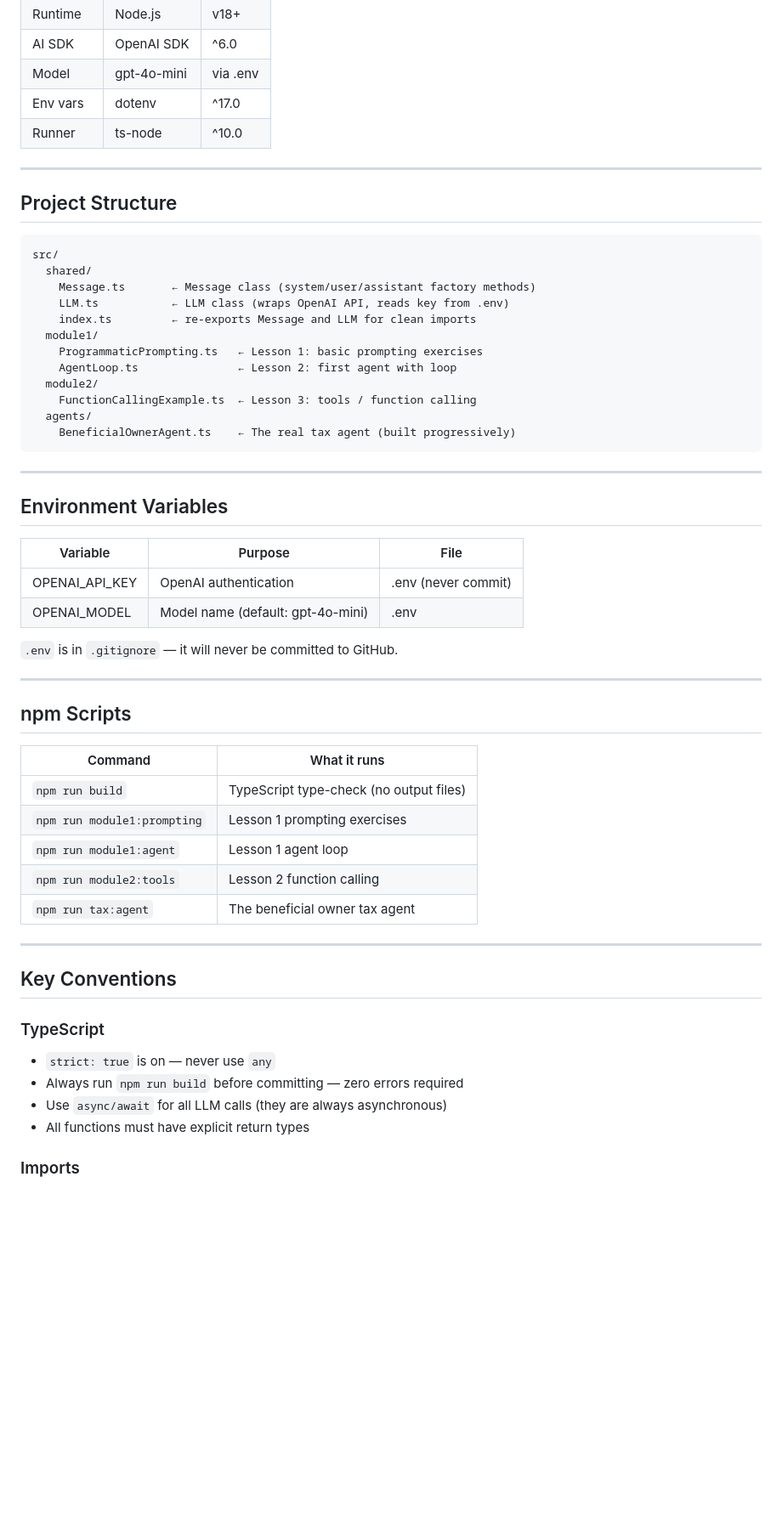
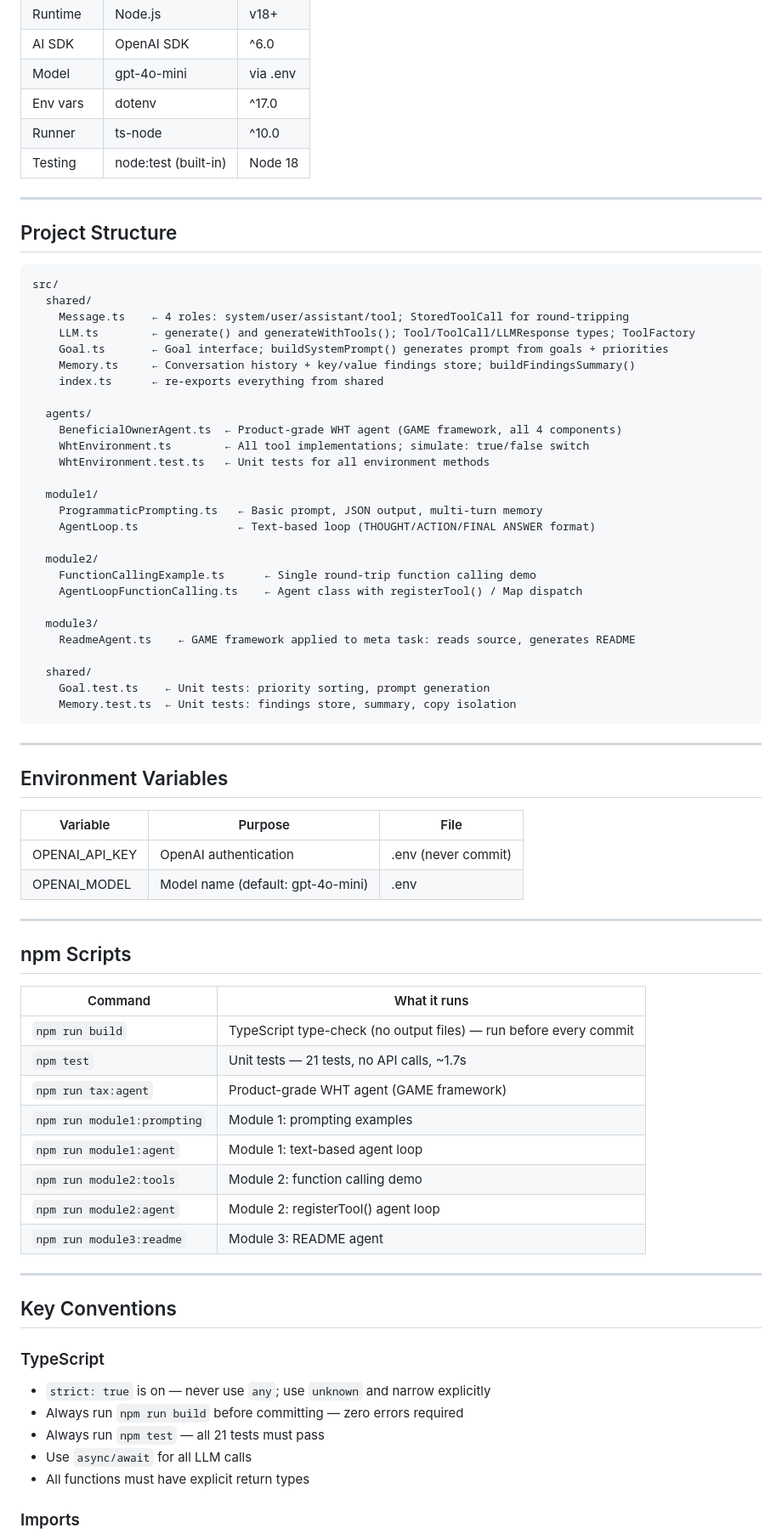
Before and after one commit to fmochnacz-roul-duke/tax-agent-ai, a Markdown page: CLAUDE.md, the part around one of its changes. Shown at 85% size. Drawn GitHub-style; blank space fills up the shorter version.

Commit message:
Update CLAUDE.md, SESSION.md, add agent design guide
Co-Authored-By: Claude Sonnet 4.6 <noreply@anthropic.com>

````diff
--- a/CLAUDE.md
+++ b/CLAUDE.md
@@ -48,6 +59,7 @@ This business case is applied progressively:
 | Model | gpt-4o-mini | via .env |
 | Env vars | dotenv | ^17.0 |
 | Runner | ts-node | ^10.0 |
+| Testing | node:test (built-in) | Node 18 |
 
 ---
 
@@ -56,16 +68,31 @@ This business case is applied progressively:
 ```
 src/
   shared/
-    Message.ts       ← Message class (system/user/assistant factory methods)
-    LLM.ts           ← LLM class (wraps OpenAI API, reads key from .env)
-    index.ts         ← re-exports Message and LLM for clean imports
+    Message.ts    ← 4 roles: system/user/assistant/tool; StoredToolCall for round-tripping
+    LLM.ts        ← generate() and generateWithTools(); Tool/ToolCall/LLMResponse types; ToolFactory
+    Goal.ts       ← Goal interface; buildSystemPrompt() generates prompt from goals + priorities
+    Memory.ts     ← Conversation history + key/value findings store; buildFindingsSummary()
+    index.ts      ← re-exports everything from shared
+
+  agents/
+    BeneficialOwnerAgent.ts  ← Product-grade WHT agent (GAME framework, all 4 components)
+    WhtEnvironment.ts        ← All tool implementations; simulate: true/false switch
+    WhtEnvironment.test.ts   ← Unit tests for all environment methods
+
   module1/
-    ProgrammaticPrompting.ts   ← Lesson 1: basic prompting exercises
-    AgentLoop.ts               ← Lesson 2: first agent with loop
+    ProgrammaticPrompting.ts   ← Basic prompt, JSON output, multi-turn memory
+    AgentLoop.ts               ← Text-based loop (THOUGHT/ACTION/FINAL ANSWER format)
+
   module2/
-    FunctionCallingExample.ts  ← Lesson 3: tools / function calling
-  agents/
-    BeneficialOwnerAgent.ts    ← The real tax agent (built progressively)
+    FunctionCallingExample.ts      ← Single round-trip function calling demo
+    AgentLoopFunctionCalling.ts    ← Agent class with registerTool() / Map dispatch
+
+  module3/
+    ReadmeAgent.ts    ← GAME framework applied to meta task: reads source, generates README
+
+  shared/
+    Goal.test.ts    ← Unit tests: priority sorting, prompt generation
+    Memory.test.ts  ← Unit tests: findings store, summary, copy isolation
 ```
 
 ---
@@ -77,28 +104,30 @@ src/
 | OPENAI_API_KEY | OpenAI authentication | .env (never commit) |
 | OPENAI_MODEL | Model name (default: gpt-4o-mini) | .env |
 
-`.env` is in `.gitignore` — it will never be committed to GitHub.
-
 ---
 
 ## npm Scripts
 
 | Command | What it runs |
 |---|---|
-| `npm run build` | TypeScript type-check (no output files) |
-| `npm run module1:prompting` | Lesson 1 prompting exercises |
-| `npm run module1:agent` | Lesson 1 agent loop |
-| `npm run module2:tools` | Lesson 2 function calling |
-| `npm run tax:agent` | The beneficial owner tax agent |
+| `npm run build` | TypeScript type-check (no output files) — run before every commit |
+| `npm test` | Unit tests — 21 tests, no API calls, ~1.7s |
+| `npm run tax:agent` | Product-grade WHT agent (GAME framework) |
+| `npm run module1:prompting` | Module 1: prompting examples |
+| `npm run module1:agent` | Module 1: text-based agent loop |
+| `npm run module2:tools` | Module 2: function calling demo |
+| `npm run module2:agent` | Module 2: registerTool() agent loop |
+| `npm run module3:readme` | Module 3: README agent |
 
 ---
 
 ## Key Conventions
 
 ### TypeScript
-- `strict: true` is on — never use `any`
+- `strict: true` is on — never use `any`; use `unknown` and narrow explicitly
 - Always run `npm run build` before committing — zero errors required
-- Use `async/await` for all LLM calls (they are always asynchronous)
+- Always run `npm test` — all 21 tests must pass
+- Use `async/await` for all LLM calls
 - All functions must have explicit return types
 
 ### Imports
````
Also changed, not shown: other parts of CLAUDE.md (+34 -13 lines), SESSION.md (+97 -61 lines), docs/agent-design-guide.md (added, +275 -0 lines).
